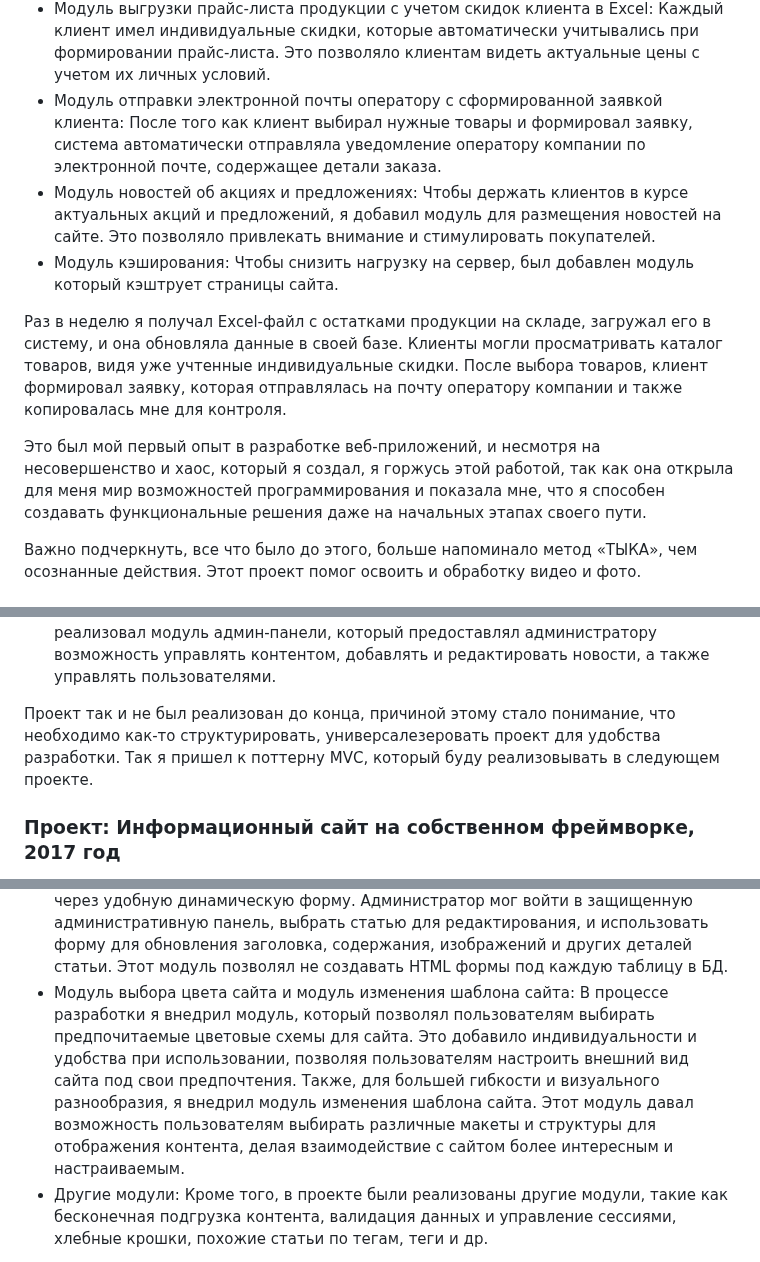
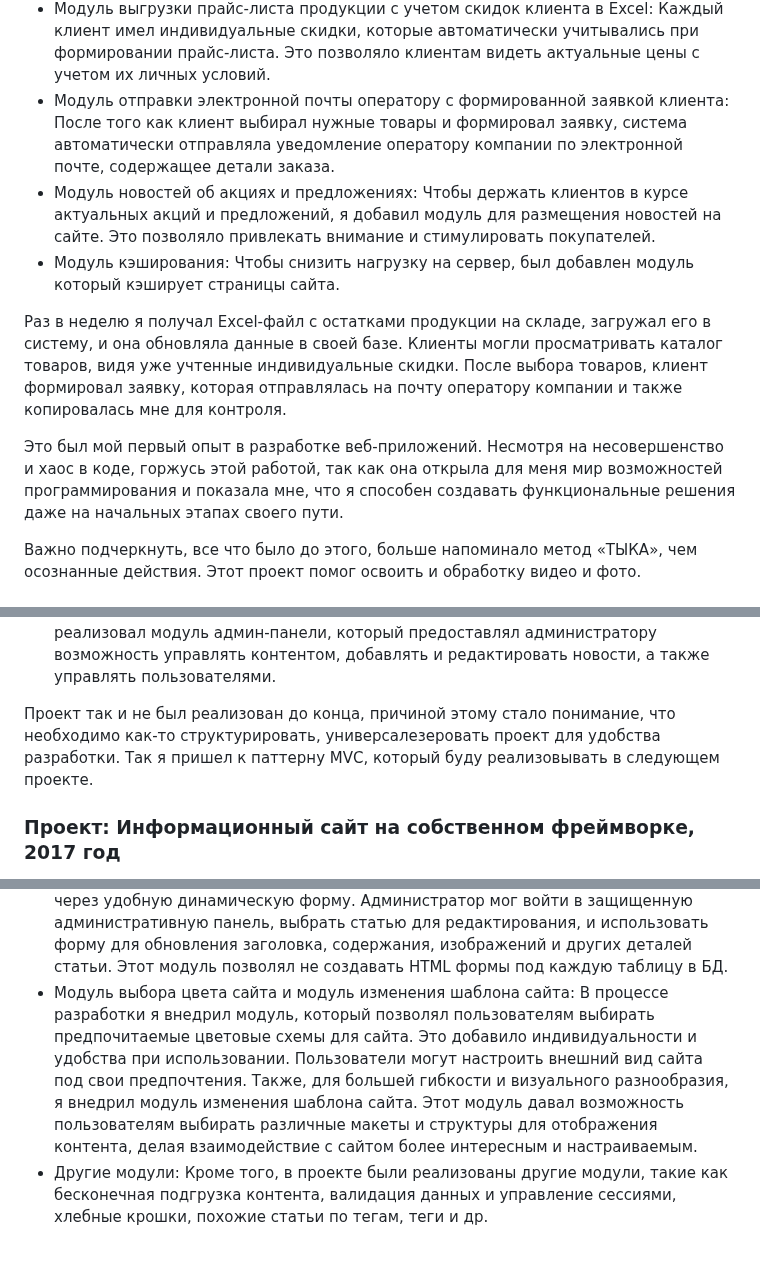
Before and after one commit to DenisUstinov/DenisUstinov, a Markdown page: README.md, 3 parts joined by grey strips. Rendered like a GitHub page.

```diff
--- a/README.md
+++ b/README.md
@@ -84,13 +84,13 @@ git, php, python, html, css, asyncio, docker, fastapi, mysql, postgresql, Linux,
 
 * Модуль загрузки Excel-файла и его преобразование в базу данных на файлах xls: Для упрощения процесса обновления данных о продукции, я разработал возможность загрузки Excel-файлов с остатками товаров на складах. После загрузки, данные автоматически преобразовывались и обновлялись в базе данных.
 * Модуль выгрузки прайс-листа продукции с учетом скидок клиента в Excel: Каждый клиент имел индивидуальные скидки, которые автоматически учитывались при формировании прайс-листа. Это позволяло клиентам видеть актуальные цены с учетом их личных условий.
-* Модуль отправки электронной почты оператору с сформированной заявкой клиента: После того как клиент выбирал нужные товары и формировал заявку, система автоматически отправляла уведомление оператору компании по электронной почте, содержащее детали заказа.
+* Модуль отправки электронной почты оператору с формированной заявкой клиента: После того как клиент выбирал нужные товары и формировал заявку, система автоматически отправляла уведомление оператору компании по электронной почте, содержащее детали заказа.
 * Модуль новостей об акциях и предложениях: Чтобы держать клиентов в курсе актуальных акций и предложений, я добавил модуль для размещения новостей на сайте. Это позволяло привлекать внимание и стимулировать покупателей.
-* Модуль кэширования: Чтобы снизить нагрузку на сервер, был добавлен модуль который кэштрует страницы сайта.
+* Модуль кэширования: Чтобы снизить нагрузку на сервер, был добавлен модуль который кэширует страницы сайта.
 
 Раз в неделю я получал Excel-файл с остатками продукции на складе, загружал его в систему, и она обновляла данные в своей базе. Клиенты могли просматривать каталог товаров, видя уже учтенные индивидуальные скидки. После выбора товаров, клиент формировал заявку, которая отправлялась на почту оператору компании и также копировалась мне для контроля.
 
-Это был мой первый опыт в разработке веб-приложений, и несмотря на несовершенство и хаос, который я создал, я горжусь этой работой, так как она открыла для меня мир возможностей программирования и показала мне, что я способен создавать функциональные решения даже на начальных этапах своего пути.
+Это был мой первый опыт в разработке веб-приложений. Несмотря на несовершенство и хаос в коде, горжусь этой работой, так как она открыла для меня мир возможностей программирования и показала мне, что я способен создавать функциональные решения даже на начальных этапах своего пути.
 
 Важно подчеркнуть, все что было до этого, больше напоминало метод «ТЫКА», чем осознанные действия. Этот проект помог освоить и обработку видео и фото.
 
@@ -133,7 +133,7 @@ git, php, python, html, css, asyncio, docker, fastapi, mysql, postgresql, Linux,
 * Модуль шаблонизатора сайта: Для обеспечения гибкости и удобства в управлении внешним видом сайта, был создан модуль шаблонизатора, позволяющий разделять логику и представление.
 * Модуль админ-панели: На основе полученного опыта с предыдущими проектами, я реализовал модуль админ-панели, который предоставлял администратору возможность управлять контентом, добавлять и редактировать новости, а также управлять пользователями.
 
-Проект так и не был реализован до конца, причиной этому стало понимание, что необходимо как-то структурировать, универсалезеровать проект для удобства разработки. Так я пришел к поттерну MVC, который буду реализовывать в следующем проекте.
+Проект так и не был реализован до конца, причиной этому стало понимание, что необходимо как-то структурировать, универсалезеровать проект для удобства разработки. Так я пришел к паттерну MVC, который буду реализовывать в следующем проекте.
 
 ### Проект: Информационный сайт на собственном фреймворке, 2017 год
 
@@ -153,7 +153,7 @@ git, php, python, html, css, asyncio, docker, fastapi, mysql, postgresql, Linux,
 * Модуль добавления логотипа сайта на изображение: Для более индивидуального дизайна сайта, был разработан модуль, который автоматически добавлял логотип сайта на изображения, отображаемые на сайте.
 * Модуль карты сайта: Для оптимизации индексации поисковыми системами был создан модуль генерации карты сайта, которая автоматически обновлялась при добавлении новых страниц.
 * Модуль динамической формы редактирования статей в админке: В дополнение к функциональности сайта для пользователей, я добавил модуль для администраторов, который позволял редактировать и обновлять статьи на сайте через удобную динамическую форму. Администратор мог войти в защищенную административную панель, выбрать статью для редактирования, и использовать форму для обновления заголовка, содержания, изображений и других деталей статьи. Этот модуль позволял не создавать HTML формы под каждую таблицу в БД.
-* Модуль выбора цвета сайта и модуль изменения шаблона сайта: В процессе разработки я внедрил модуль, который позволял пользователям выбирать предпочитаемые цветовые схемы для сайта. Это добавило индивидуальности и удобства при использовании, позволяя пользователям настроить внешний вид сайта под свои предпочтения. Также, для большей гибкости и визуального разнообразия, я внедрил модуль изменения шаблона сайта. Этот модуль давал возможность пользователям выбирать различные макеты и структуры для отображения контента, делая взаимодействие с сайтом более интересным и настраиваемым.
+* Модуль выбора цвета сайта и модуль изменения шаблона сайта: В процессе разработки я внедрил модуль, который позволял пользователям выбирать предпочитаемые цветовые схемы для сайта. Это добавило индивидуальности и удобства при использовании. Пользователи могут настроить внешний вид сайта под свои предпочтения. Также, для большей гибкости и визуального разнообразия, я внедрил модуль изменения шаблона сайта. Этот модуль давал возможность пользователям выбирать различные макеты и структуры для отображения контента, делая взаимодействие с сайтом более интересным и настраиваемым.
 * Другие модули: Кроме того, в проекте были реализованы другие модули, такие как бесконечная подгрузка контента, валидация данных и управление сессиями, хлебные крошки, похожие статьи по тегам, теги и др.
 
 Этот проект стал настоящим вызовом, потому что разработка своего фреймворка и внедрение паттерна MVC требовали глубокого понимания веб-разработки. Проект позволил мне более глубоко погрузиться в принципы разделения ответственности и создания более гибких и расширяемых приложений. В ходе работы над ним, я укрепил свои навыки программирования, управления данными и оптимизации веб-приложений.
```
Also changed, not shown: other parts of README.md (+3 -3 lines).
